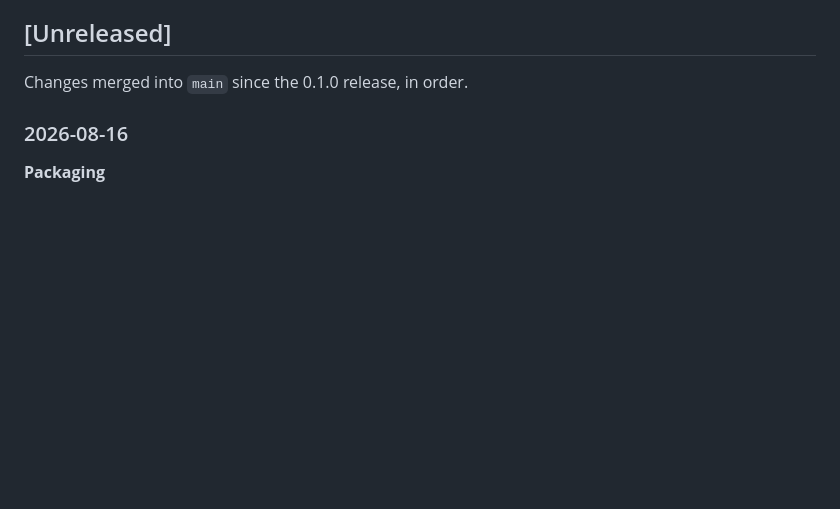
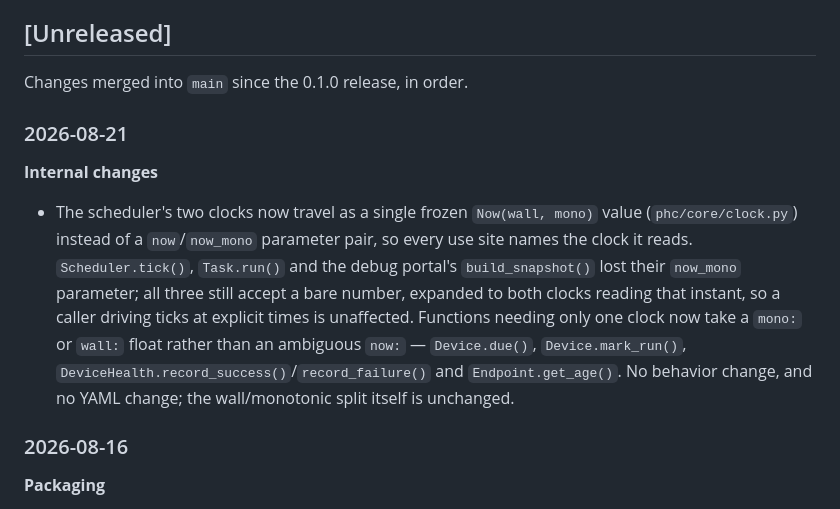
Before and after one commit to Drolla/phc, a Markdown page: CHANGELOG.md, the part around the change. Drawn GitHub-style; blank space fills up the shorter version.

Commit message:
Update changelog for the Now clock value object
Co-Authored-By: Claude Sonnet 5 <noreply@anthropic.com>

```diff
--- a/CHANGELOG.md
+++ b/CHANGELOG.md
@@ -7,6 +7,22 @@ The format is based on [Keep a Changelog](https://keepachangelog.com/en/1.1.0/).
 ## [Unreleased]
 
 Changes merged into `main` since the 0.1.0 release, in order.
+
+### 2026-08-21
+
+**Internal changes**
+
+- The scheduler's two clocks now travel as a single frozen `Now(wall, mono)`
+  value (`phc/core/clock.py`) instead of a `now`/`now_mono` parameter pair,
+  so every use site names the clock it reads. `Scheduler.tick()`,
+  `Task.run()` and the debug portal's `build_snapshot()` lost their
+  `now_mono` parameter; all three still accept a bare number, expanded to
+  both clocks reading that instant, so a caller driving ticks at explicit
+  times is unaffected. Functions needing only one clock now take a `mono:`
+  or `wall:` float rather than an ambiguous `now:` — `Device.due()`,
+  `Device.mark_run()`, `DeviceHealth.record_success()`/`record_failure()`
+  and `Endpoint.get_age()`. No behavior change, and no YAML change; the
+  wall/monotonic split itself is unchanged.
 
 ### 2026-08-16
 
```
